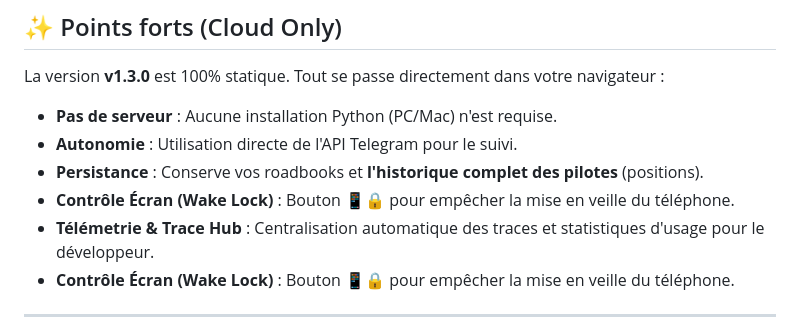
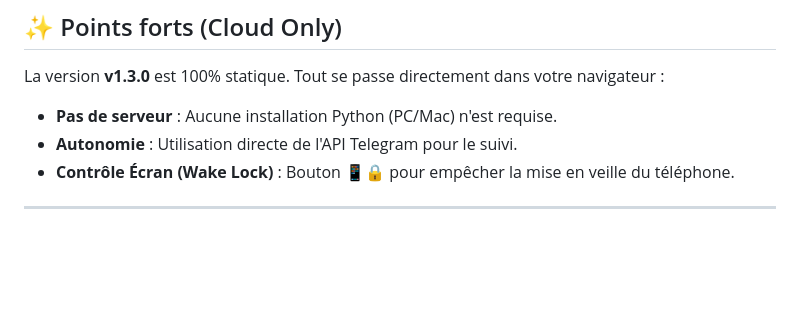
Before and after one commit to tomaximum/LiveTracker_Rally, a Markdown page: README.md, the part around the change. GitHub-like rendering; blank space fills up the shorter version.

```diff
--- a/README.md
+++ b/README.md
@@ -12,9 +12,6 @@
 La version **v1.3.0** est 100% statique. Tout se passe directement dans votre navigateur :
 - **Pas de serveur** : Aucune installation Python (PC/Mac) n'est requise.
 - **Autonomie** : Utilisation directe de l'API Telegram pour le suivi.
-- **Persistance** : Conserve vos roadbooks et **l'historique complet des pilotes** (positions).
-- **Contrôle Écran (Wake Lock)** : Bouton 📱🔒 pour empêcher la mise en veille du téléphone.
-- **Télémetrie & Trace Hub** : Centralisation automatique des traces et statistiques d'usage pour le développeur.
 - **Contrôle Écran (Wake Lock)** : Bouton 📱🔒 pour empêcher la mise en veille du téléphone.
 
 ---
```
